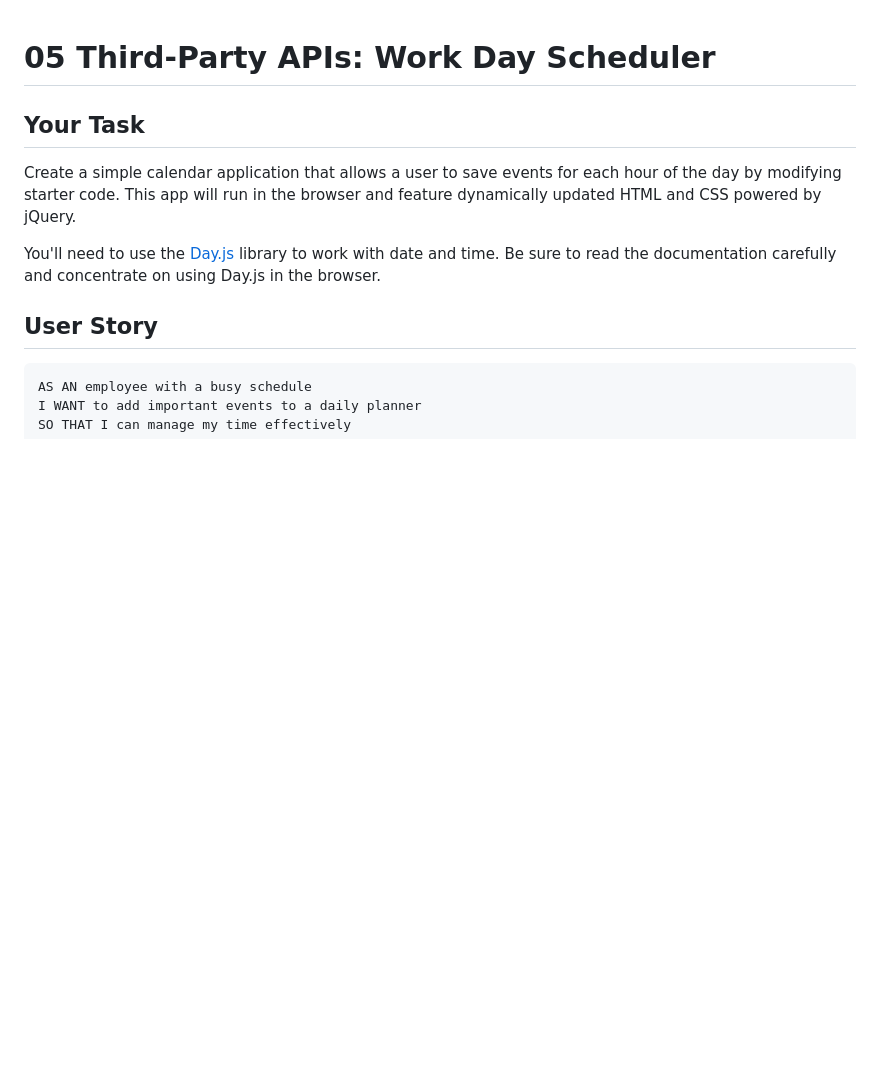
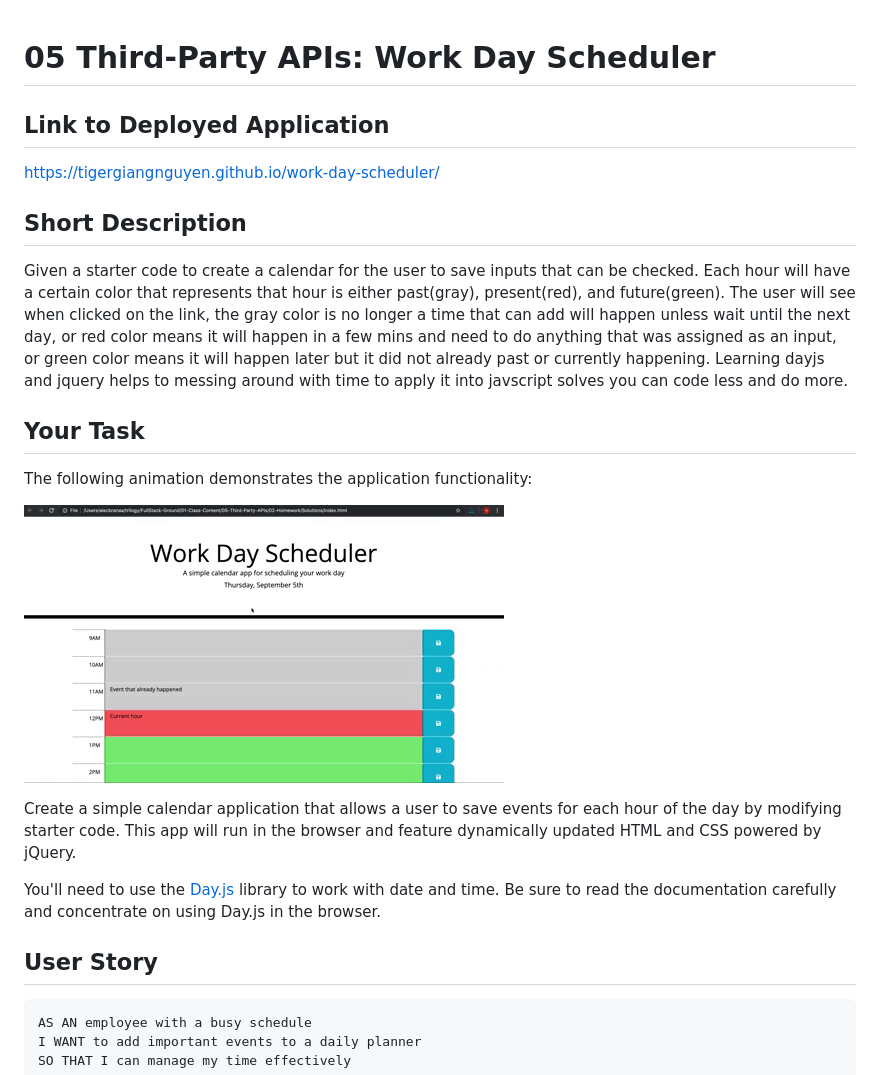
Before and after one commit to tigergiangnguyen/work-day-scheduler, a Markdown page: README.md, the part around the change printed below. Drawn GitHub-style; blank space fills up the shorter version.

```diff
--- a/README.md
+++ b/README.md
@@ -1,6 +1,17 @@
 # 05 Third-Party APIs: Work Day Scheduler
 
+## Link to Deployed Application
+
+https://tigergiangnguyen.github.io/work-day-scheduler/
+
+## Short Description
+
+Given a starter code to create a calendar for the user to save inputs that can be checked. Each hour will have a certain color that represents that hour is either past(gray), present(red), and future(green). The user will see when clicked on the link, the gray color is no longer a time that can add will happen unless wait until the next day, or red color means it will happen in a few mins and need to do anything that was assigned as an input, or green color means it will happen later but it did not already past or currently happening. Learning dayjs and jquery helps to messing around with time to apply it into javscript solves you can code less and do more.
+
 ## Your Task
+The following animation demonstrates the application functionality:
+
+![A user clicks on slots on the color-coded calendar and edits the events.](./assets/05-third-party-apis-homework-demo.gif)
 
 Create a simple calendar application that allows a user to save events for each hour of the day by modifying starter code. This app will run in the browser and feature dynamically updated HTML and CSS powered by jQuery.
 
```
Also changed, not shown: other parts of README.md (+2 -64 lines), assets/screenshotOfApplication.png (added).
